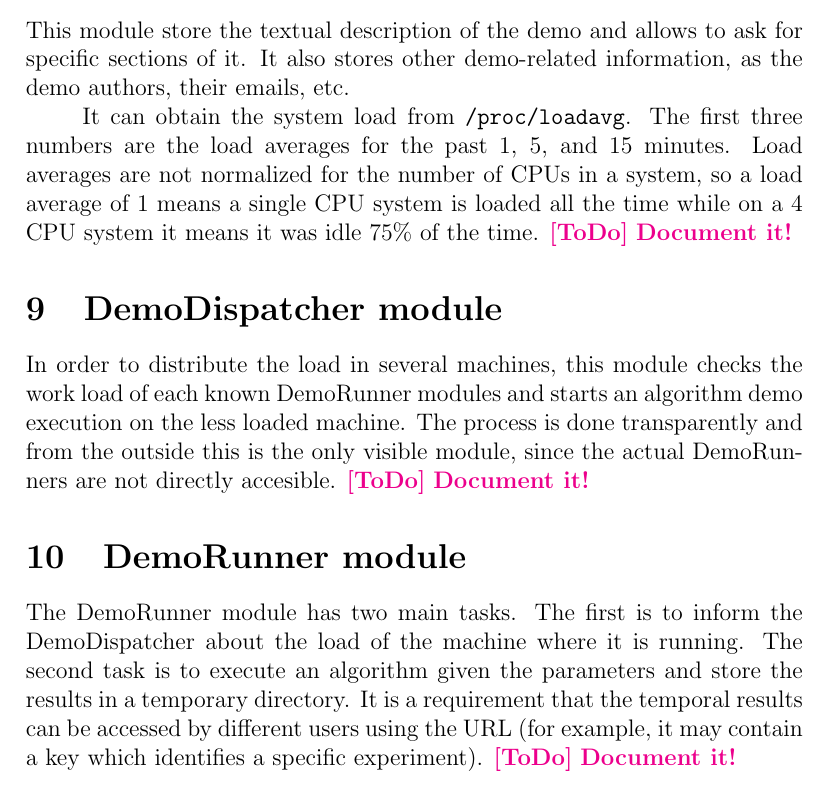
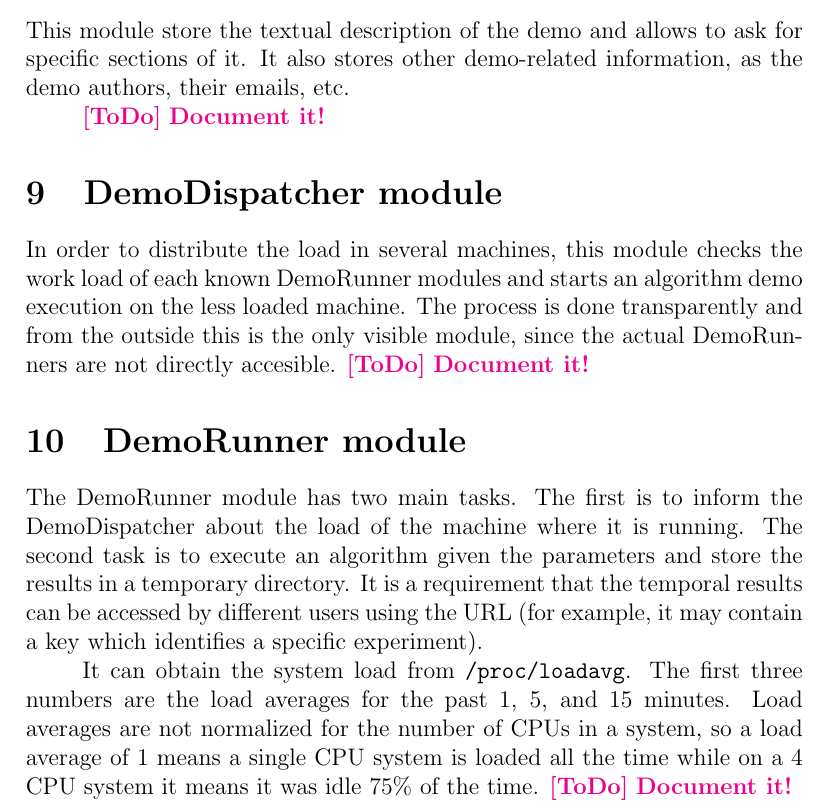
Before and after one commit to ipol-journal/ipolDevel, a LaTeX document (doc/ipol.tex): part of page 28 of 33, cut so that both start at the same text. Compiled offline with pdfLaTeX.

Commit message:
[doc] Updated DemoInfo and DemoRunner stub sections

```diff
--- a/doc/ipol.tex
+++ b/doc/ipol.tex
@@ -163,7 +163,6 @@ The list of datatypes used (images, audio, video, 3D pointclouds, 3D meshes) and
 \section{DemoInfo module}
 This module store the textual description of the demo and allows to ask for specific sections of it. It also stores other demo-related information, as the demo authors, their emails, etc.
 
-It can obtain the system load from {\tt /proc/loadavg}. The first three numbers are the load averages for the past 1, 5, and 15 minutes. Load averages are not normalized for the number of CPUs in a system, so a load  average  of 1 means a single CPU system is loaded all the time while on a 4 CPU system it means it was idle 75\% of the time.
 \ToDo{Document it!}
 
 \section{DemoDispatcher module}
@@ -172,6 +171,8 @@ In order to distribute the load in several machines, this module checks the work
 
 \section{DemoRunner module}
 The DemoRunner module has two main tasks. The first is to inform the DemoDispatcher about the load of the machine where it is running. The second task is to execute an algorithm given the parameters and store the results in a temporary directory. It is a requirement that the temporal results can be accessed by different users using the URL (for example, it may contain a key which identifies a specific experiment).
+
+It can obtain the system load from {\tt /proc/loadavg}. The first three numbers are the load averages for the past 1, 5, and 15 minutes. Load averages are not normalized for the number of CPUs in a system, so a load  average  of 1 means a single CPU system is loaded all the time while on a 4 CPU system it means it was idle 75\% of the time.
 \ToDo{Document it!}
 
 % The Control Terminal
```
